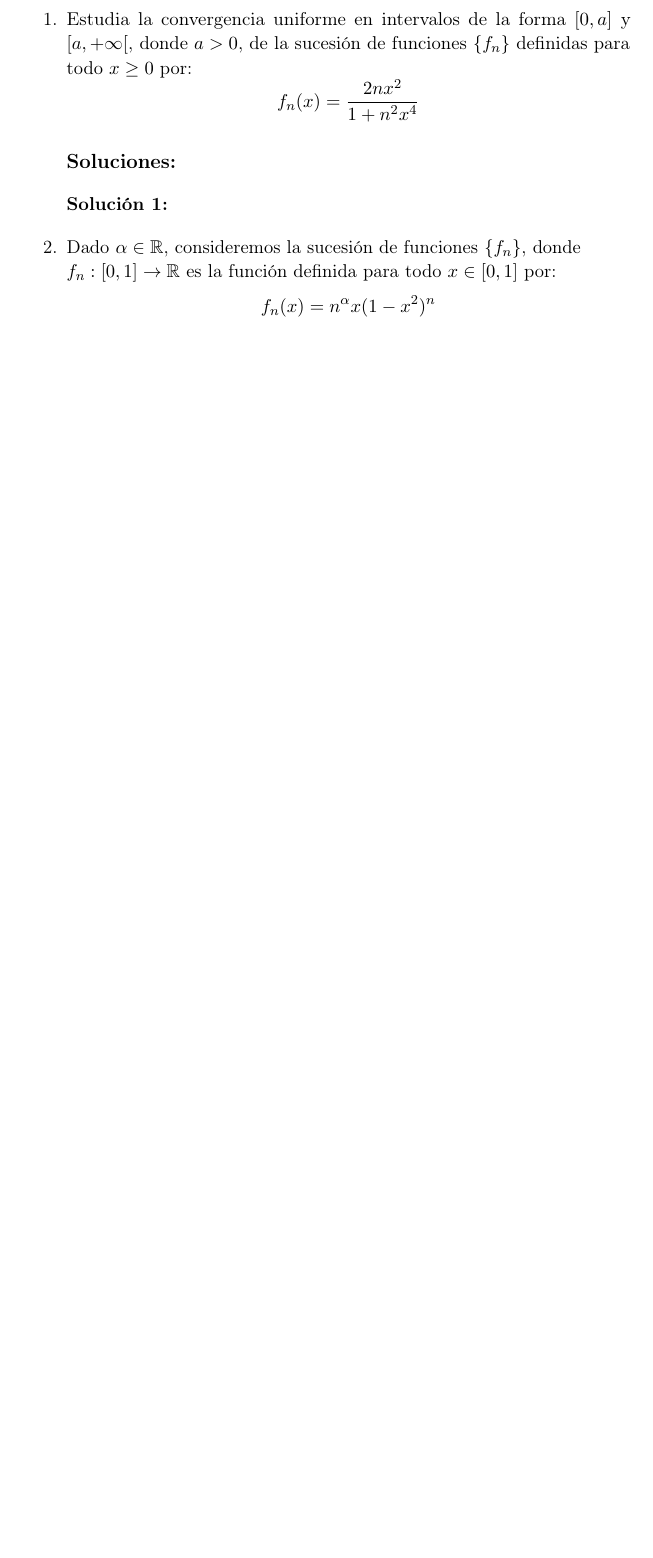
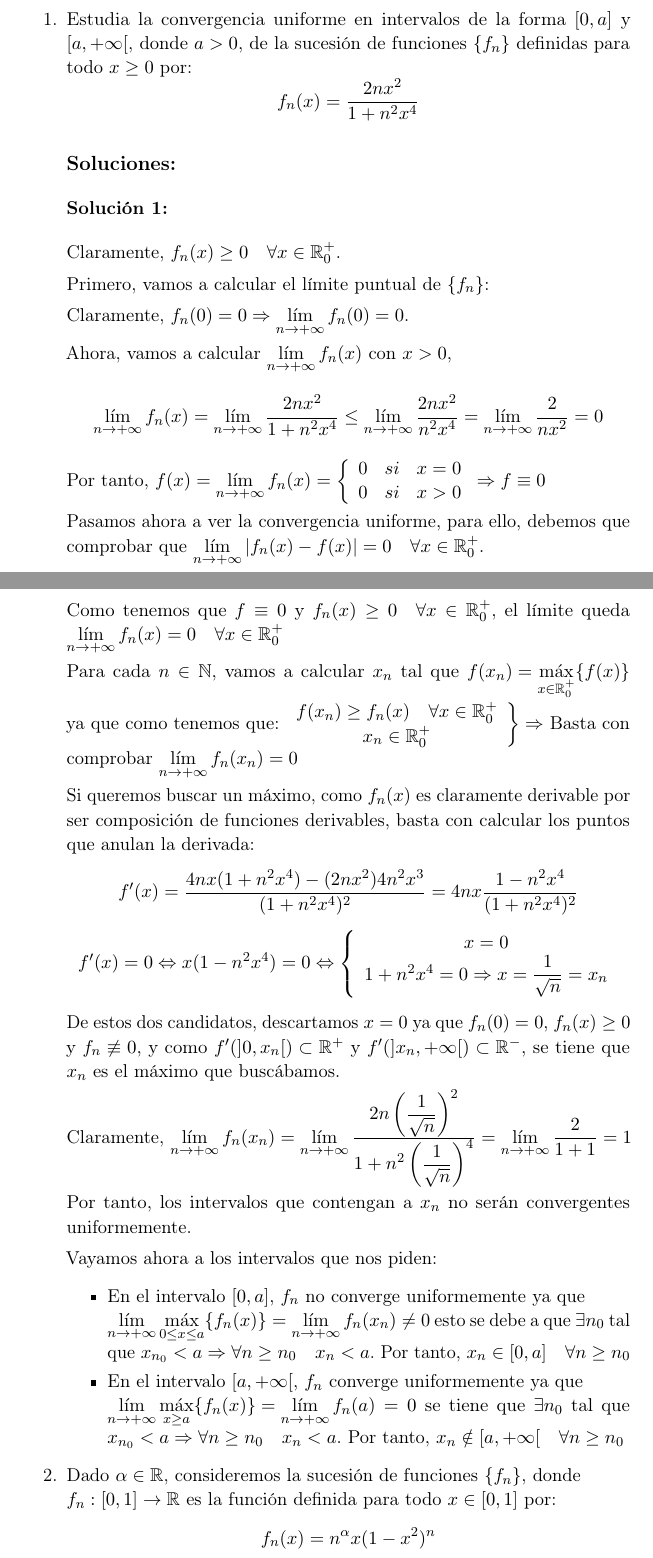
Before and after one commit to oxcar103/Ejercicios-Analisis-II, a LaTeX document (Tema 1/Ejercicios del tema I.tex): part of page 1 of 6 before the commit and two parts of pages 1 and 2 of 8 after it, the two joined at a grey line, cut so that both start at the same text, the shorter picture padded with empty space. Compiled offline with pdfLaTeX.

Commit message:
Añadida una solución Solución 1 del ejercicio 1 de sucesiones de funciones

```diff
--- a/Tema 1/Ejercicios del tema I.tex
+++ b/Tema 1/Ejercicios del tema I.tex
@@ -112,6 +112,69 @@ Relación de ejercicios del tema I} % Subtitle
 	$$f_n(x) = \frac{2nx^2}{1+n^2x^4}$$
 	\subsection*{Soluciones:}
 		\subsubsection*{Solución 1:}
+		Claramente, $f_n(x) \geq 0 \quad \forall x \in \mathbb{R}^+_0$.
+
+		Primero, vamos a calcular el límite puntual de $\{f_n\}$:
+
+		Claramente, $f_n(0) = 0  \Rightarrow \lim\limits_{n \rightarrow +\infty} f_n(0) = 0$.
+
+		Ahora, vamos a calcular $\lim\limits_{n \rightarrow +\infty} f_n(x)$ con $x > 0$,
+		$$\lim\limits_{n \rightarrow +\infty} f_n(x) = \lim\limits_{n \rightarrow +\infty}
+		\frac{2nx^2}{1+n^2x^4} \leq  \lim\limits_{n \rightarrow +\infty} \frac{2nx^2}{n^2x^4}
+		= \lim\limits_{n \rightarrow +\infty} \frac{2}{nx^2} = 0$$
+		Por tanto, $f(x) = \lim\limits_{n \rightarrow +\infty} f_n(x) =
+		\left\{\begin{array}{ccc}
+			0 &   si  & x = 0 \\
+  			0 &  si & x > 0
+  		\end{array}\right. \Rightarrow f \equiv 0$
+
+  		Pasamos ahora a ver la convergencia uniforme, para ello, debemos que comprobar que
+  		$\lim\limits_{n \rightarrow +\infty} |f_n(x)-f(x)| = 0 \quad \forall x \in \mathbb{R}^+_0$.
+
+  		Como tenemos que $f \equiv 0$ y $f_n(x) \geq 0 \quad \forall x \in \mathbb{R}^+_0$,
+  		el límite queda $\lim\limits_{n \rightarrow +\infty} f_n(x) = 0 \quad \forall x \in \mathbb{R}^+_0$
+
+  		Para cada $n \in \mathbb{N}$, vamos a calcular $x_n$ tal que $\displaystyle{f(x_n) =
+  		\max_{x \in	\mathbb{R}^+_0}\{f(x)\}}$ ya que como tenemos que:
+  		$ \left. \begin{array}{c}
+  			f(x_n) \geq f_n(x) \quad \forall x \in \mathbb{R}^+_0\\
+  			x_n \in \mathbb{R}^+_0
+   		\end{array} \right\}
+   		\Rightarrow$ Basta con comprobar $\lim\limits_{n \rightarrow +\infty} f_n(x_n) = 0$
+
+   		Si queremos buscar un máximo, como $f_n(x)$ es claramente derivable por ser composición
+   		de funciones derivables, basta con calcular los puntos que anulan la derivada:
+   		$$f'(x) = \frac{4nx(1+n^2x^4)-(2nx^2)4n^2x^3}{(1 + n^2x^4)^2} = 4nx \frac{1-n^2x^4}{(1+n^2x^4)^2}$$
+   		$$f'(x) = 0 \Leftrightarrow x(1-n^2x^4) = 0 \Leftrightarrow
+   		\left\{\begin{array}{c}
+  			x = 0\\
+   		  	1 + n^2x^4 = 0 \Rightarrow \displaystyle{x = \frac{1}{\sqrt{n}} = x_n}
+   		\end{array}\right.$$
+
+  		De estos dos candidatos, descartamos $x = 0$ ya que $f_n(0) = 0$, $f_n(x) \geq 0$ y
+  		$f_n \not \equiv 0$, y como $f'(]0,x_n[) \subset \mathbb{R}^+$ y $f'(]x_n, + \infty[)
+  		\subset \mathbb{R}^-$, se tiene que $x_n$ es el máximo que buscábamos.
+
+  		Claramente, $\lim\limits_{n \rightarrow +\infty} f_n(x_n) = \lim\limits_{n \rightarrow +\infty}
+  		\frac{\displaystyle{2n\left(\frac{1}{\sqrt{n}}\right)^2}}{\displaystyle{1+n^2\left(\frac{1}{\sqrt{n}}\right)^4}}
+  		= \lim\limits_{n \rightarrow +\infty} \displaystyle{\frac{2}{1+1}} = 1$
+
+  		Por tanto, los intervalos que contengan a $x_n$ no serán convergentes uniformemente.
+
+  		Vayamos ahora a los intervalos que nos piden:
+  		\begin{itemize}
+  			\item En el intervalo $[0,a]$, $f_n$ no converge uniformemente ya que \\
+  			$\displaystyle{\lim\limits_{n \rightarrow +\infty} \max_{0 \leq x \leq a}\{f_n(x)\}
+  			= \lim\limits_{n \rightarrow +\infty} f_n(x_n)} \neq 0$ esto se debe a que $\exists
+  			n_0$ tal que $x_{n_0} < a \Rightarrow \forall n \geq n_0 \quad x_n < a$.
+  			Por tanto, $x_n \in [0,a] \quad \forall n \geq n_0$
+
+  			\item En el intervalo $[a,+\infty[$, $f_n$ converge uniformemente ya que \\
+  			$\displaystyle{\lim\limits_{n \rightarrow +\infty} \max_{x \geq a}\{f_n(x)\}
+  			= \lim\limits_{n \rightarrow +\infty} f_n(a)} = 0$ se tiene que $\exists
+  			n_0$ tal que $x_{n_0} < a \Rightarrow \forall n \geq n_0 \quad x_n < a$.
+  			Por tanto, $x_n \notin [a,+\infty[ \quad \forall n \geq n_0$
+  		\end{itemize}
 
 	\item Dado $\alpha \in \mathbb{R}$, consideremos la sucesión de funciones $\{f_n\}$, donde\\ %Salto de línea para no separar $f_n: [0,1]...$
 	$f_n: [0,1] \rightarrow \mathbb{R}$ es la función definida para todo $x \in [0,1]$ por:
```
